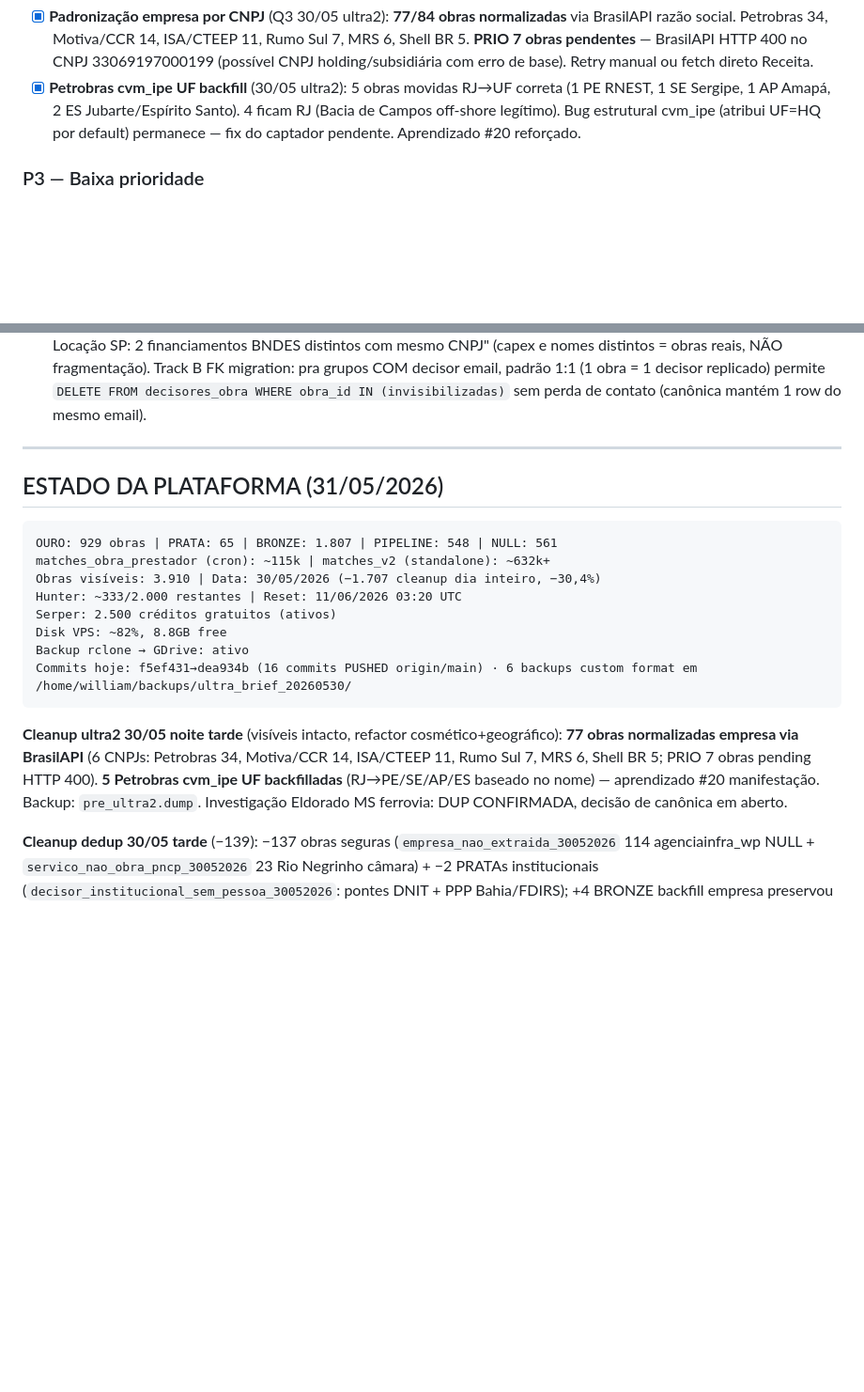
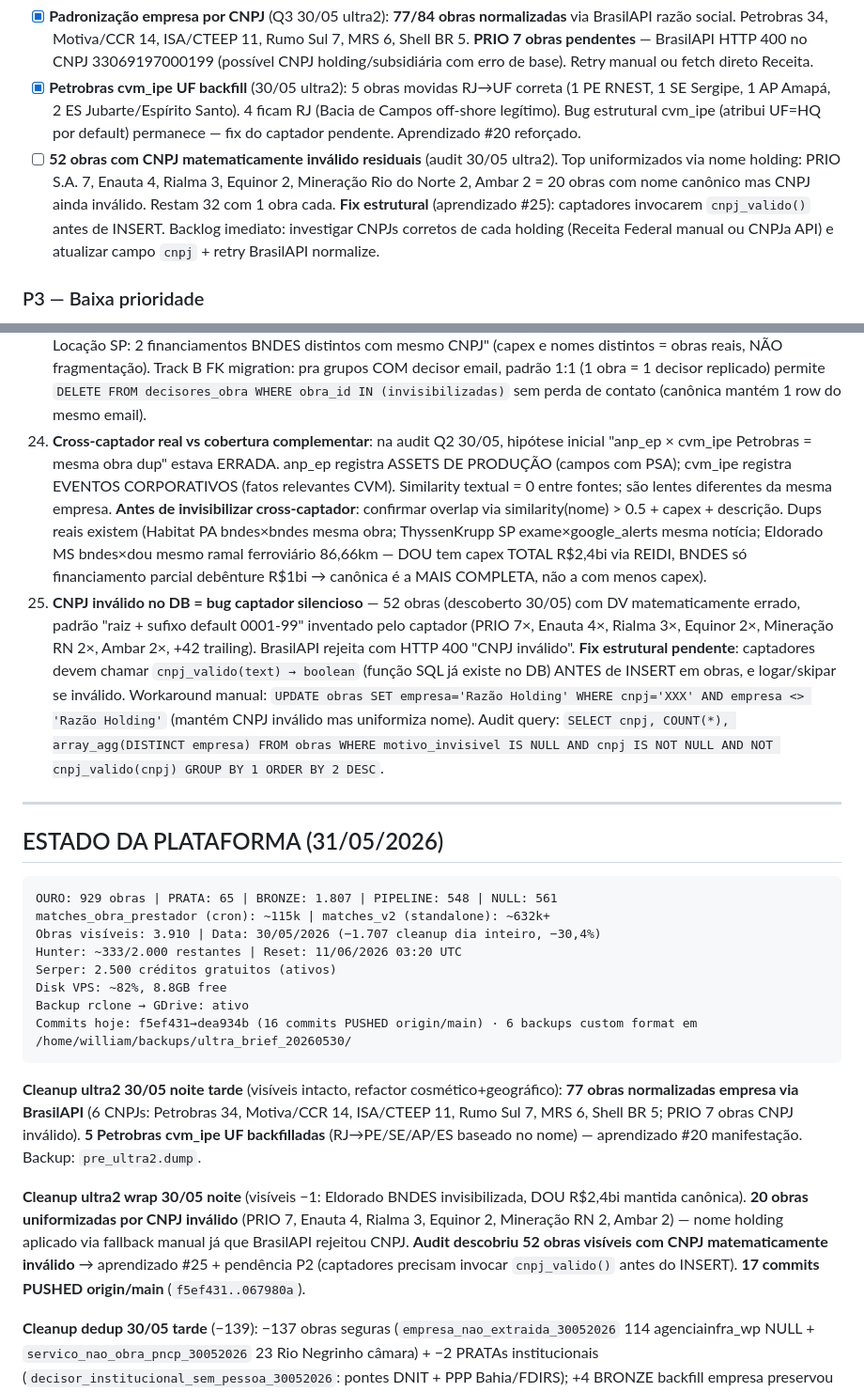
Before and after one commit to Willahc/wins-hub, a Markdown page: CLAUDE.md, 2 parts joined by grey strips. Shown at 94% size. Rendered like a GitHub page; blank space fills up the shorter version.

Commit message:
docs: aprendizados #24+#25 (cross-captador / CNPJ DV) + uniformize 20 obras CNPJ inválido

````diff
--- a/CLAUDE.md
+++ b/CLAUDE.md
@@ -298,6 +298,7 @@ WHERE obra_id='<duplicata>'
 - [x] **Eldorado Brasil MS ferrovia: dup BNDES×DOU?** — investigado 30/05 ultra2: **DUP CONFIRMADA** (mesmo ramal Três Lagoas↔Aparecida do Taboado MS, 86,66 km Eldorado). BNDES R$1bi = financiamento parcial debêntures; DOU R$2,4bi = capex TOTAL via REIDI Portaria 345/2026. **Decisão de canônica em aberto** — sugere manter DOU (capex total mais real), invisibilizar BNDES (parcial). Pendência: invisibilizar `b1ffcd9f` com motivo `dup_cross_captador_eldorado_ferrovia_30052026` quando user decidir.
 - [x] **Padronização empresa por CNPJ** (Q3 30/05 ultra2): **77/84 obras normalizadas** via BrasilAPI razão social. Petrobras 34, Motiva/CCR 14, ISA/CTEEP 11, Rumo Sul 7, MRS 6, Shell BR 5. **PRIO 7 obras pendentes** — BrasilAPI HTTP 400 no CNPJ 33069197000199 (possível CNPJ holding/subsidiária com erro de base). Retry manual ou fetch direto Receita.
 - [x] **Petrobras cvm_ipe UF backfill** (30/05 ultra2): 5 obras movidas RJ→UF correta (1 PE RNEST, 1 SE Sergipe, 1 AP Amapá, 2 ES Jubarte/Espírito Santo). 4 ficam RJ (Bacia de Campos off-shore legítimo). Bug estrutural cvm_ipe (atribui UF=HQ por default) permanece — fix do captador pendente. Aprendizado #20 reforçado.
+- [ ] **52 obras com CNPJ matematicamente inválido residuais** (audit 30/05 ultra2). Top uniformizados via nome holding: PRIO S.A. 7, Enauta 4, Rialma 3, Equinor 2, Mineração Rio do Norte 2, Ambar 2 = 20 obras com nome canônico mas CNPJ ainda inválido. Restam 32 com 1 obra cada. **Fix estrutural** (aprendizado #25): captadores invocarem `cnpj_valido()` antes de INSERT. Backlog imediato: investigar CNPJs corretos de cada holding (Receita Federal manual ou CNPJa API) e atualizar campo `cnpj` + retry BrasilAPI normalize.
 
 ### P3 — Baixa prioridade
 - [ ] Pre-validar 50-100 OURO via Hunter+Claude pra popular decisor cache
@@ -330,6 +331,8 @@ WHERE obra_id='<duplicata>'
 21. **Fases fora do SCC zeram matches silenciosamente** — PIPELINE/CONCLUIDA não estão em nenhum `fases_aplicaveis`; worker agora exclui `AND o.fase NOT IN ('PIPELINE','CONCLUIDA')` (commit 9f981a6). Setor OUTRO sem SCC mapping → invisibilizar obra.
 22. **Stellantis PE AUTOMOTIVO** = caso estrutural (F2 intransponível): zero fornecedores GRANDE/MEDIA em AUTOMOTIVO/PE. Não é bug — mercado real contrata de SP/MG. Aceitar como limitação.
 23. **SPEs ANEEL/ANTT fragmentadas = 1 oportunidade B2B**: SIGA registra cada UFV como linha (Serena CE = 120 "Kuara 1 X" mesmo CNPJ, mesmo capex R$117,6mi); ANTT/PIC idem (FCA MG = 26 trechos). Dedup safe SÓ quando 0 decisor email no grupo (preserva REPLICADO Sprint 1 — ex: Citlux 34×34 emails). Canônica via `DISTINCT ON (emp_norm,uf) ORDER BY emp_norm, uf, criado_em ASC, id ASC` (tiebreaker determinístico pra ties de batch ingestion ANEEL); `SUM(valor_estimado)` agrega cap no canônico; motivo `ufv_spe_fragmentada_aneel_DDMMAAAA`. **Sempre fazer pg_dump -t obras ANTES** (custom format, rollback rápido). **Filtro refinado pra qtd 2-5 (long tail)**: adicionar `HAVING ... AND (COUNT(DISTINCT valor_estimado)=1 OR COUNT(DISTINCT nome)=1)` — sem isso colapsa falsos positivos tipo "Vamos Locação SP: 2 financiamentos BNDES distintos com mesmo CNPJ" (capex e nomes distintos = obras reais, NÃO fragmentação). Track B FK migration: pra grupos COM decisor email, padrão 1:1 (1 obra = 1 decisor replicado) permite `DELETE FROM decisores_obra WHERE obra_id IN (invisibilizadas)` sem perda de contato (canônica mantém 1 row do mesmo email).
+24. **Cross-captador real vs cobertura complementar**: na audit Q2 30/05, hipótese inicial "anp_ep × cvm_ipe Petrobras = mesma obra dup" estava ERRADA. anp_ep registra ASSETS DE PRODUÇÃO (campos com PSA); cvm_ipe registra EVENTOS CORPORATIVOS (fatos relevantes CVM). Similarity textual = 0 entre fontes; são lentes diferentes da mesma empresa. **Antes de invisibilizar cross-captador**: confirmar overlap via similarity(nome) > 0.5 + capex + descrição. Dups reais existem (Habitat PA bndes×bndes mesma obra; ThyssenKrupp SP exame×google_alerts mesma notícia; Eldorado MS bndes×dou mesmo ramal ferroviário 86,66km — DOU tem capex TOTAL R$2,4bi via REIDI, BNDES só financiamento parcial debênture R$1bi → canônica é a MAIS COMPLETA, não a com menos capex).
+25. **CNPJ inválido no DB = bug captador silencioso** — 52 obras (descoberto 30/05) com DV matematicamente errado, padrão "raiz + sufixo default 0001-99" inventado pelo captador (PRIO 7×, Enauta 4×, Rialma 3×, Equinor 2×, Mineração RN 2×, Ambar 2×, +42 trailing). BrasilAPI rejeita com HTTP 400 "CNPJ inválido". **Fix estrutural pendente**: captadores devem chamar `cnpj_valido(text) → boolean` (função SQL já existe no DB) ANTES de INSERT em obras, e logar/skipar se inválido. Workaround manual: `UPDATE obras SET empresa='Razão Holding' WHERE cnpj='XXX' AND empresa <> 'Razão Holding'` (mantém CNPJ inválido mas uniformiza nome). Audit query: `SELECT cnpj, COUNT(*), array_agg(DISTINCT empresa) FROM obras WHERE motivo_invisivel IS NULL AND cnpj IS NOT NULL AND NOT cnpj_valido(cnpj) GROUP BY 1 ORDER BY 2 DESC`.
 
 ---
 
@@ -346,7 +349,9 @@ Backup rclone → GDrive: ativo
 Commits hoje: f5ef431→dea934b (16 commits PUSHED origin/main) · 6 backups custom format em /home/william/backups/ultra_brief_20260530/
 ```
 
-**Cleanup ultra2 30/05 noite tarde** (visíveis intacto, refactor cosmético+geográfico): **77 obras normalizadas empresa via BrasilAPI** (6 CNPJs: Petrobras 34, Motiva/CCR 14, ISA/CTEEP 11, Rumo Sul 7, MRS 6, Shell BR 5; PRIO 7 obras pending HTTP 400). **5 Petrobras cvm_ipe UF backfilladas** (RJ→PE/SE/AP/ES baseado no nome) — aprendizado #20 manifestação. Backup: `pre_ultra2.dump`. Investigação Eldorado MS ferrovia: DUP CONFIRMADA, decisão de canônica em aberto.
+**Cleanup ultra2 30/05 noite tarde** (visíveis intacto, refactor cosmético+geográfico): **77 obras normalizadas empresa via BrasilAPI** (6 CNPJs: Petrobras 34, Motiva/CCR 14, ISA/CTEEP 11, Rumo Sul 7, MRS 6, Shell BR 5; PRIO 7 obras CNPJ inválido). **5 Petrobras cvm_ipe UF backfilladas** (RJ→PE/SE/AP/ES baseado no nome) — aprendizado #20 manifestação. Backup: `pre_ultra2.dump`.
+
+**Cleanup ultra2 wrap 30/05 noite** (visíveis −1: Eldorado BNDES invisibilizada, DOU R$2,4bi mantida canônica). **20 obras uniformizadas por CNPJ inválido** (PRIO 7, Enauta 4, Rialma 3, Equinor 2, Mineração RN 2, Ambar 2) — nome holding aplicado via fallback manual já que BrasilAPI rejeitou CNPJ. **Audit descobriu 52 obras visíveis com CNPJ matematicamente inválido** → aprendizado #25 + pendência P2 (captadores precisam invocar `cnpj_valido()` antes do INSERT). **17 commits PUSHED origin/main** (`f5ef431..067980a`).
 
 **Cleanup dedup 30/05 tarde** (−139): −137 obras seguras (`empresa_nao_extraida_30052026` 114 agenciainfra_wp NULL + `servico_nao_obra_pncp_30052026` 23 Rio Negrinho câmara) + −2 PRATAs institucionais (`decisor_institucional_sem_pessoa_30052026`: pontes DNIT + PPP Bahia/FDIRS); +4 BRONZE backfill empresa preservou R$863,8mi visíveis (Positivo Tecnologia/Tropical Biogás/CEM Bioenergia/Eldorado Brasil Celulose).
 
````
